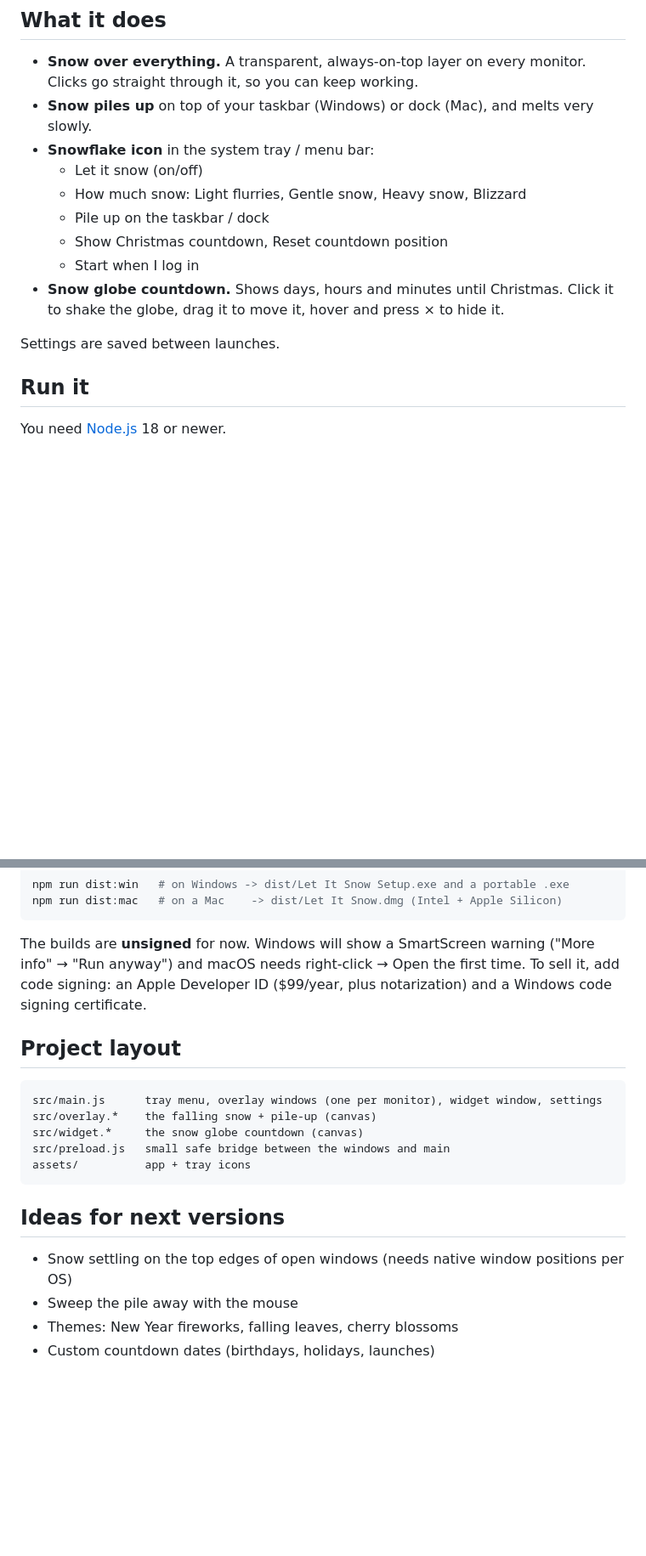
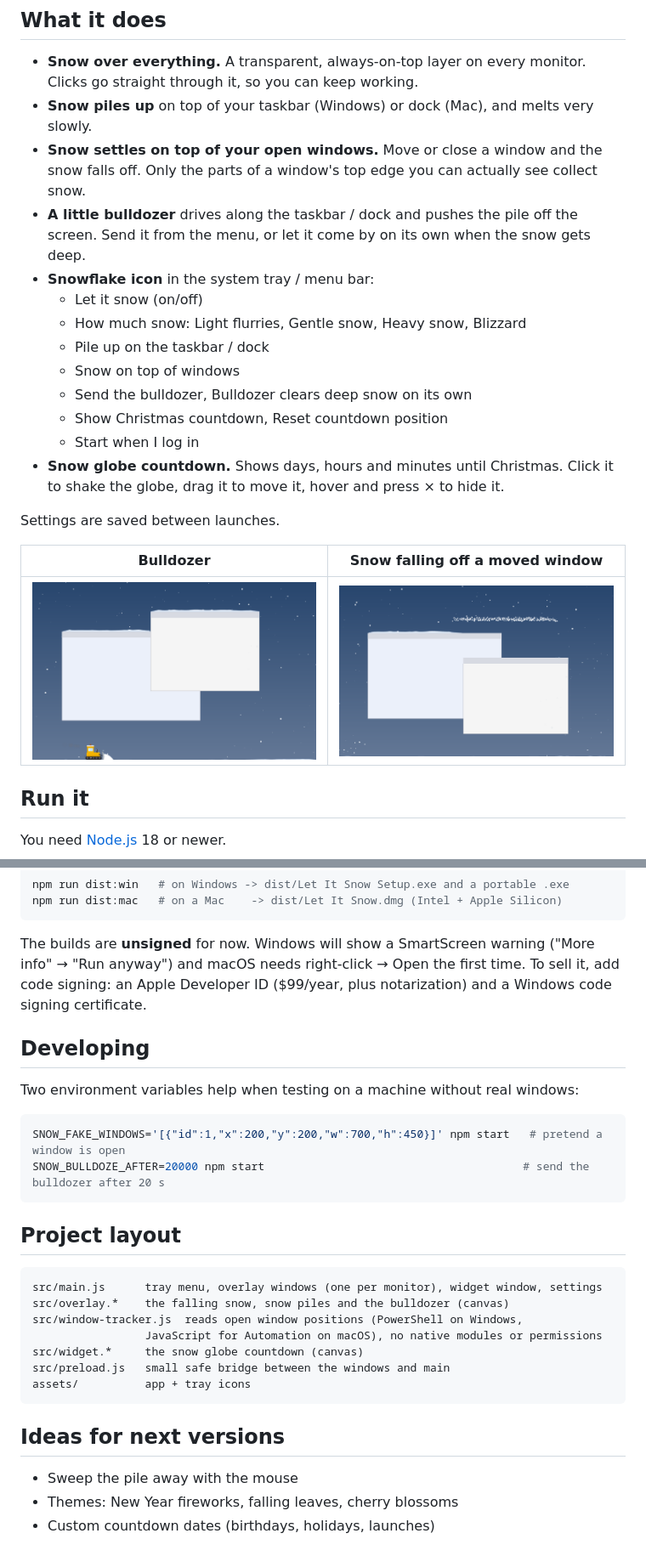
Before and after one commit to xatrarana/let-it-snow, a Markdown page: README.md, 2 parts joined by grey strips. Shown at 85% size. Drawn GitHub-style; pictures changed too: docs/bulldozer.png (added), docs/window-snow.png (added); blank space fills up the shorter version.

````diff
--- a/README.md
+++ b/README.md
@@ -10,16 +10,26 @@ and shows a snow globe counting down to Christmas.
 - **Snow over everything.** A transparent, always-on-top layer on every monitor. Clicks go
   straight through it, so you can keep working.
 - **Snow piles up** on top of your taskbar (Windows) or dock (Mac), and melts very slowly.
+- **Snow settles on top of your open windows.** Move or close a window and the snow falls off.
+  Only the parts of a window's top edge you can actually see collect snow.
+- **A little bulldozer** drives along the taskbar / dock and pushes the pile off the screen.
+  Send it from the menu, or let it come by on its own when the snow gets deep.
 - **Snowflake icon** in the system tray / menu bar:
   - Let it snow (on/off)
   - How much snow: Light flurries, Gentle snow, Heavy snow, Blizzard
   - Pile up on the taskbar / dock
+  - Snow on top of windows
+  - Send the bulldozer, Bulldozer clears deep snow on its own
   - Show Christmas countdown, Reset countdown position
   - Start when I log in
 - **Snow globe countdown.** Shows days, hours and minutes until Christmas. Click it to shake
   the globe, drag it to move it, hover and press × to hide it.
 
 Settings are saved between launches.
+
+| Bulldozer | Snow falling off a moved window |
+| --- | --- |
+| ![bulldozer](docs/bulldozer.png) | ![window snow](docs/window-snow.png) |
 
 ## Run it
 
@@ -45,11 +55,22 @@ The builds are **unsigned** for now. Windows will show a SmartScreen warning ("M
 signing: an Apple Developer ID ($99/year, plus notarization) and a Windows code signing
 certificate.
 
+## Developing
+
+Two environment variables help when testing on a machine without real windows:
+
+```bash
+SNOW_FAKE_WINDOWS='[{"id":1,"x":200,"y":200,"w":700,"h":450}]' npm start   # pretend a window is open
+SNOW_BULLDOZE_AFTER=20000 npm start                                       # send the bulldozer after 20 s
+```
+
 ## Project layout
 
 ```
 src/main.js      tray menu, overlay windows (one per monitor), widget window, settings
-src/overlay.*    the falling snow + pile-up (canvas)
+src/overlay.*    the falling snow, snow piles and the bulldozer (canvas)
+src/window-tracker.js  reads open window positions (PowerShell on Windows,
+                 JavaScript for Automation on macOS), no native modules or permissions
 src/widget.*     the snow globe countdown (canvas)
 src/preload.js   small safe bridge between the windows and main
 assets/          app + tray icons
@@ -57,7 +78,6 @@ assets/          app + tray icons
 
 ## Ideas for next versions
 
-- Snow settling on the top edges of open windows (needs native window positions per OS)
 - Sweep the pile away with the mouse
 - Themes: New Year fireworks, falling leaves, cherry blossoms
 - Custom countdown dates (birthdays, holidays, launches)
````
Also changed, not shown: 5 other files.
